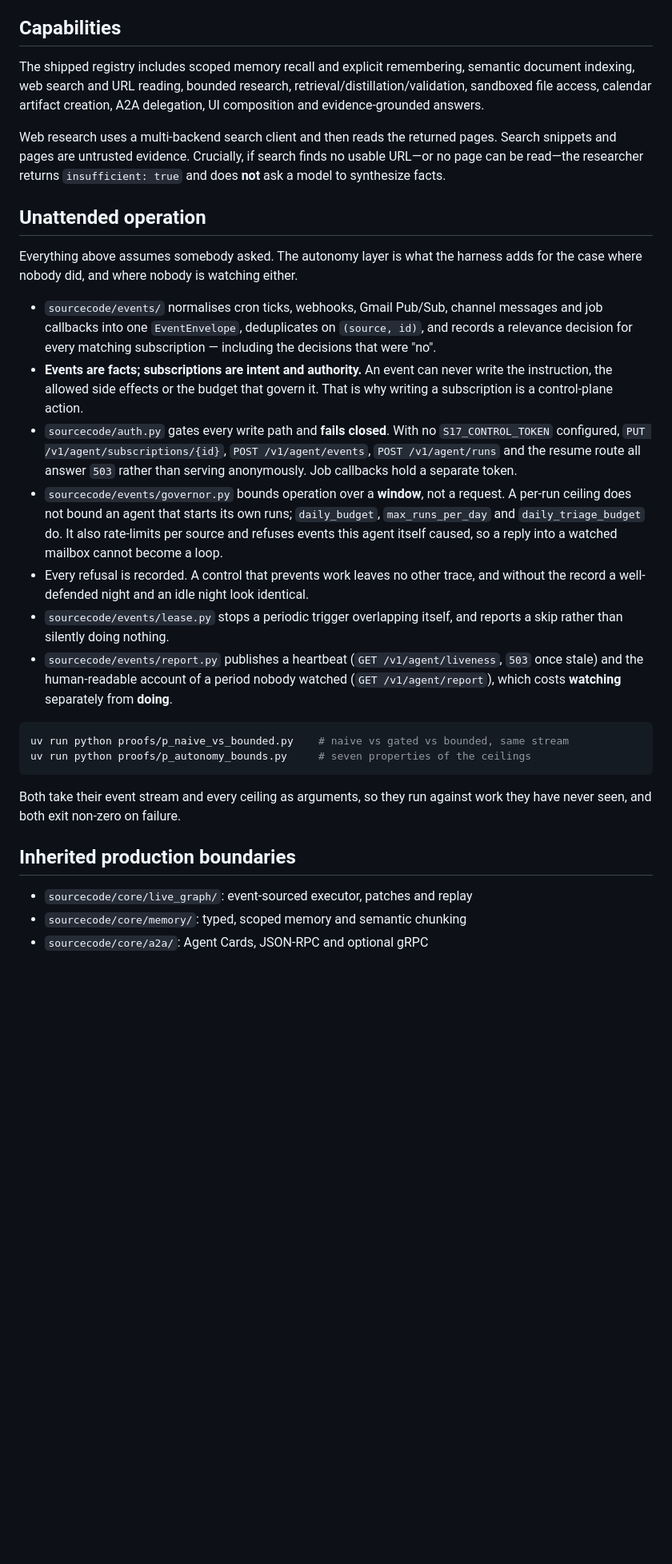
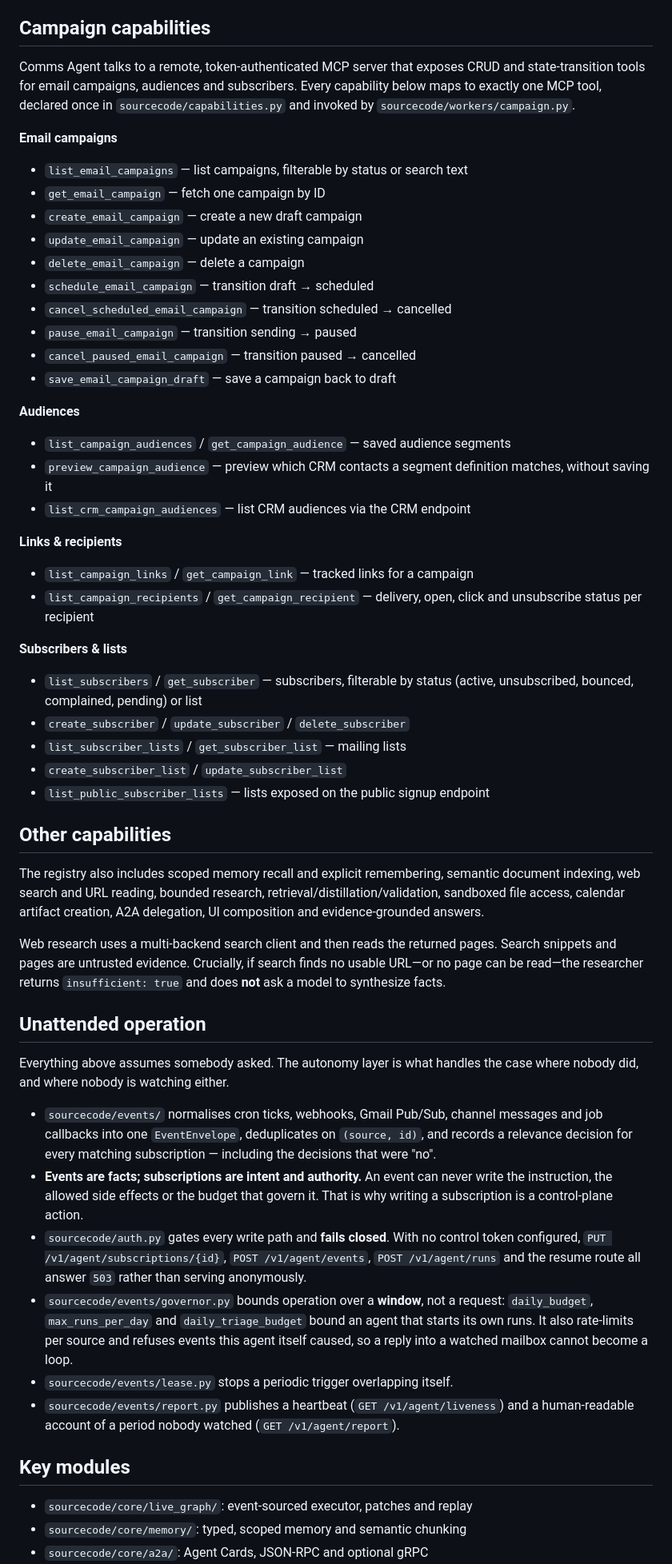
Before and after one commit to anubhabPanda/EAGV3, a Markdown page: capstone/CampaignAgent/README.md, the part around one of its changes. Shown at 80% size. Rendered like a GitHub page; blank space fills up the shorter version.

Commit message:
Updated Readme for Campaigns

````diff
--- a/capstone/CampaignAgent/README.md
+++ b/capstone/CampaignAgent/README.md
@@ -36,9 +35,48 @@ can enter the graph.
 - Invalid planner output is repaired through the model and recorded. If repair
   fails, the run fails visibly; it never switches to a hidden, hardcoded agent.
 
-## Capabilities
+## Campaign capabilities
 
-The shipped registry includes scoped memory recall and explicit remembering,
+Comms Agent talks to a remote, token-authenticated MCP server that exposes
+CRUD and state-transition tools for email campaigns, audiences and
+subscribers. Every capability below maps to exactly one MCP tool, declared
+once in `sourcecode/capabilities.py` and invoked by
+`sourcecode/workers/campaign.py`.
+
+**Email campaigns**
+- `list_email_campaigns` — list campaigns, filterable by status or search text
+- `get_email_campaign` — fetch one campaign by ID
+- `create_email_campaign` — create a new draft campaign
+- `update_email_campaign` — update an existing campaign
+- `delete_email_campaign` — delete a campaign
+- `schedule_email_campaign` — transition draft → scheduled
+- `cancel_scheduled_email_campaign` — transition scheduled → cancelled
+- `pause_email_campaign` — transition sending → paused
+- `cancel_paused_email_campaign` — transition paused → cancelled
+- `save_email_campaign_draft` — save a campaign back to draft
+
+**Audiences**
+- `list_campaign_audiences` / `get_campaign_audience` — saved audience segments
+- `preview_campaign_audience` — preview which CRM contacts a segment
+  definition matches, without saving it
+- `list_crm_campaign_audiences` — list CRM audiences via the CRM endpoint
+
+**Links & recipients**
+- `list_campaign_links` / `get_campaign_link` — tracked links for a campaign
+- `list_campaign_recipients` / `get_campaign_recipient` — delivery, open,
+  click and unsubscribe status per recipient
+
+**Subscribers & lists**
+- `list_subscribers` / `get_subscriber` — subscribers, filterable by status
+  (active, unsubscribed, bounced, complained, pending) or list
+- `create_subscriber` / `update_subscriber` / `delete_subscriber`
+- `list_subscriber_lists` / `get_subscriber_list` — mailing lists
+- `create_subscriber_list` / `update_subscriber_list`
+- `list_public_subscriber_lists` — lists exposed on the public signup endpoint
+
+## Other capabilities
+
+The registry also includes scoped memory recall and explicit remembering,
 semantic document indexing, web search and URL reading, bounded research,
 retrieval/distillation/validation, sandboxed file access, calendar artifact
 creation, A2A delegation, UI composition and evidence-grounded answers.
@@ -50,8 +88,8 @@ finds no usable URL—or no page can be read—the researcher returns
 
 ## Unattended operation
 
-Everything above assumes somebody asked. The autonomy layer is what the harness
-adds for the case where nobody did, and where nobody is watching either.
+Everything above assumes somebody asked. The autonomy layer is what handles
+the case where nobody did, and where nobody is watching either.
 
 - `sourcecode/events/` normalises cron ticks, webhooks, Gmail Pub/Sub, channel
   messages and job callbacks into one `EventEnvelope`, deduplicates on
@@ -61,31 +99,20 @@ adds for the case where nobody did, and where nobody is watching either.
   never write the instruction, the allowed side effects or the budget that
   govern it. That is why writing a subscription is a control-plane action.
 - `sourcecode/auth.py` gates every write path and **fails closed**. With no
-  `S17_CONTROL_TOKEN` configured, `PUT /v1/agent/subscriptions/{id}`,
+  control token configured, `PUT /v1/agent/subscriptions/{id}`,
   `POST /v1/agent/events`, `POST /v1/agent/runs` and the resume route all answer
-  `503` rather than serving anonymously. Job callbacks hold a separate token.
+  `503` rather than serving anonymously.
 - `sourcecode/events/governor.py` bounds operation over a **window**, not a
-  request. A per-run ceiling does not bound an agent that starts its own runs;
-  `daily_budget`, `max_runs_per_day` and `daily_triage_budget` do. It also
-  rate-limits per source and refuses events this agent itself caused, so a reply
-  into a watched mailbox cannot become a loop.
-- Every refusal is recorded. A control that prevents work leaves no other trace,
-  and without the record a well-defended night and an idle night look identical.
-- `sourcecode/events/lease.py` stops a periodic trigger overlapping itself, and
-  reports a skip rather than silently doing nothing.
-- `sourcecode/events/report.py` publishes a heartbeat (`GET /v1/agent/liveness`,
-  `503` once stale) and the human-readable account of a period nobody watched
-  (`GET /v1/agent/report`), which costs **watching** separately from **doing**.
+  request: `daily_budget`, `max_runs_per_day` and `daily_triage_budget` bound
+  an agent that starts its own runs. It also rate-limits per source and
+  refuses events this agent itself caused, so a reply into a watched mailbox
+  cannot become a loop.
+- `sourcecode/events/lease.py` stops a periodic trigger overlapping itself.
+- `sourcecode/events/report.py` publishes a heartbeat (`GET /v1/agent/liveness`)
+  and a human-readable account of a period nobody watched
+  (`GET /v1/agent/report`).
 
-```bash
-uv run python proofs/p_naive_vs_bounded.py    # naive vs gated vs bounded, same stream
-uv run python proofs/p_autonomy_bounds.py     # seven properties of the ceilings
-```
-
-Both take their event stream and every ceiling as arguments, so they run against
-work they have never seen, and both exit non-zero on failure.
-
-## Inherited production boundaries
+## Key modules
 
 - `sourcecode/core/live_graph/`: event-sourced executor, patches and replay
 - `sourcecode/core/memory/`: typed, scoped memory and semantic chunking
````
Also changed, not shown: other parts of capstone/CampaignAgent/README.md (+22 -109 lines).
